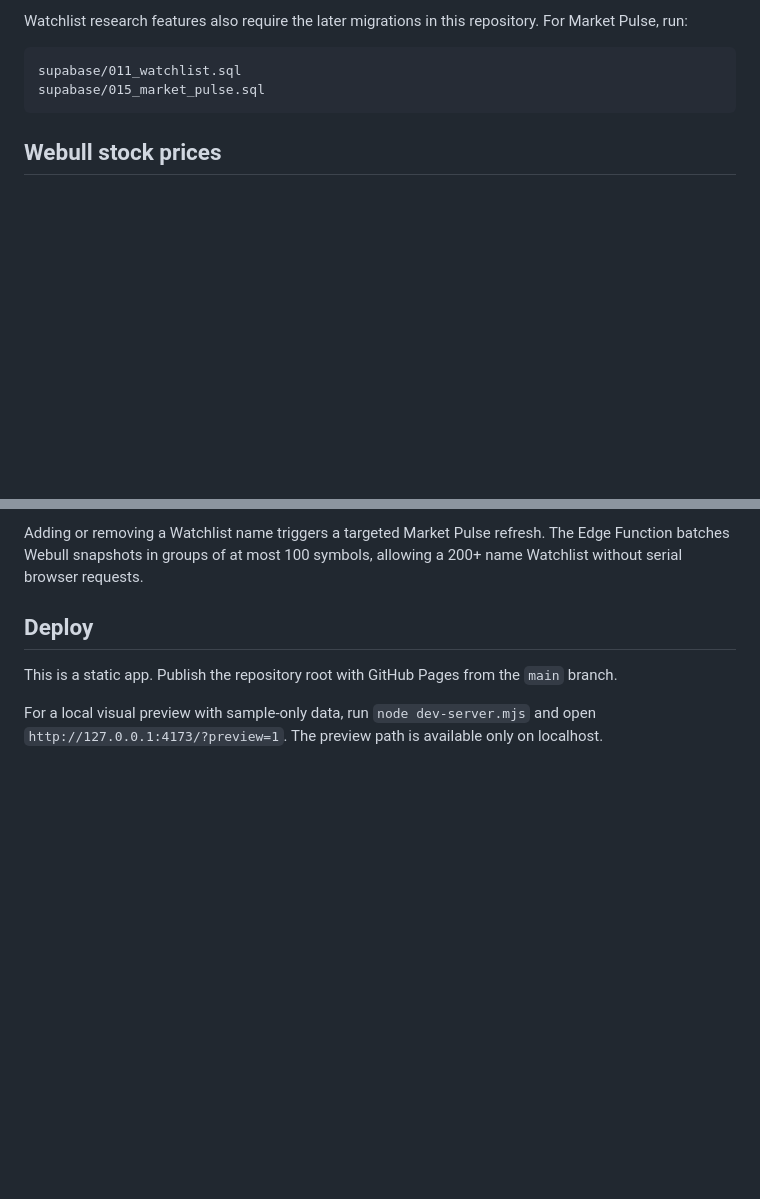
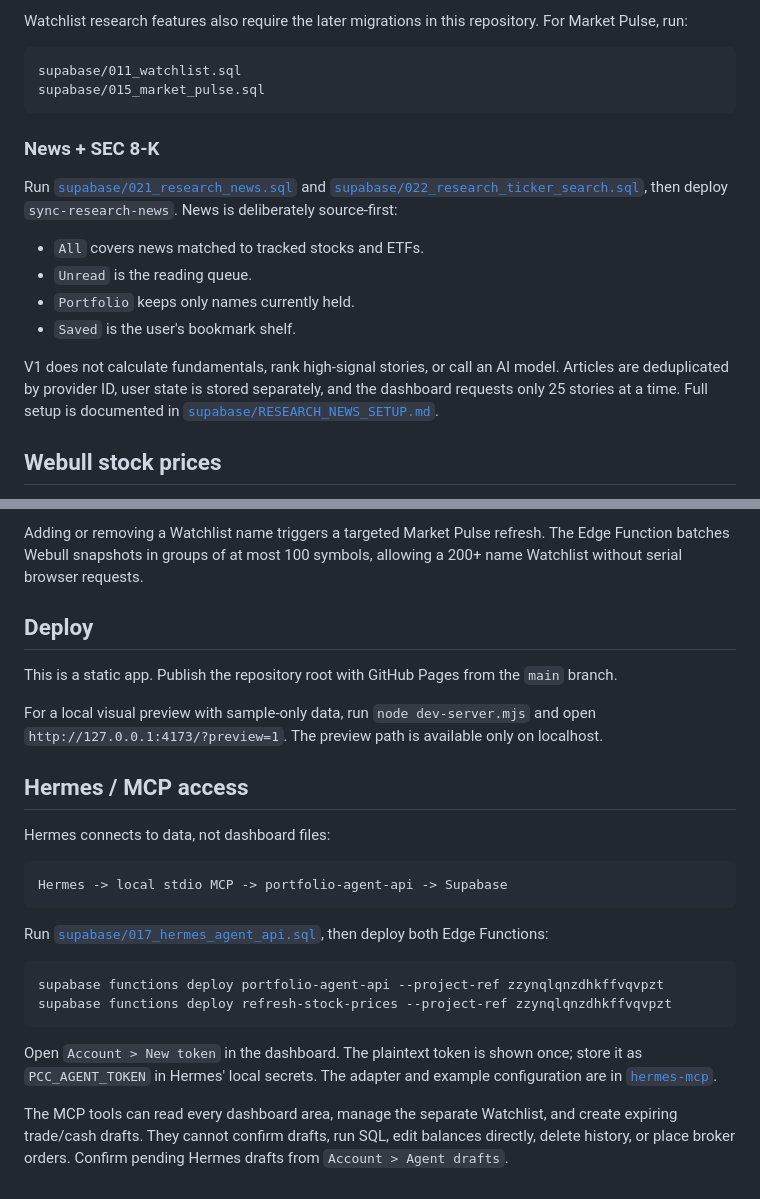
Before and after one commit to cutiebunny2811/portfolio-command-center, a Markdown page: README.md, 2 parts joined by grey strips. Drawn GitHub-style; blank space fills up the shorter version.

Commit message:
Update News integration documentation

````diff
--- a/README.md
+++ b/README.md
@@ -27,6 +27,23 @@ Watchlist research features also require the later migrations in this repository
 supabase/011_watchlist.sql
 supabase/015_market_pulse.sql
 ```
+
+### News + SEC 8-K
+
+Run [`supabase/021_research_news.sql`](supabase/021_research_news.sql) and
+[`supabase/022_research_ticker_search.sql`](supabase/022_research_ticker_search.sql),
+then deploy `sync-research-news`. News is deliberately source-first:
+
+- `All` covers news matched to tracked stocks and ETFs.
+- `Unread` is the reading queue.
+- `Portfolio` keeps only names currently held.
+- `Saved` is the user's bookmark shelf.
+
+V1 does not calculate fundamentals, rank high-signal stories, or call an AI
+model. Articles are deduplicated by provider ID, user state is stored
+separately, and the dashboard requests only 25 stories at a time. Full setup is
+documented in
+[`supabase/RESEARCH_NEWS_SETUP.md`](supabase/RESEARCH_NEWS_SETUP.md).
 
 ## Webull stock prices
 
@@ -70,3 +87,28 @@ Adding or removing a Watchlist name triggers a targeted Market Pulse refresh. Th
 This is a static app. Publish the repository root with GitHub Pages from the `main` branch.
 
 For a local visual preview with sample-only data, run `node dev-server.mjs` and open `http://127.0.0.1:4173/?preview=1`. The preview path is available only on localhost.
+
+## Hermes / MCP access
+
+Hermes connects to data, not dashboard files:
+
+```text
+Hermes -> local stdio MCP -> portfolio-agent-api -> Supabase
+```
+
+Run [`supabase/017_hermes_agent_api.sql`](supabase/017_hermes_agent_api.sql),
+then deploy both Edge Functions:
+
+```bash
+supabase functions deploy portfolio-agent-api --project-ref zzynqlqnzdhkffvqvpzt
+supabase functions deploy refresh-stock-prices --project-ref zzynqlqnzdhkffvqvpzt
+```
+
+Open `Account > New token` in the dashboard. The plaintext token is shown once;
+store it as `PCC_AGENT_TOKEN` in Hermes' local secrets. The adapter and example
+configuration are in [`hermes-mcp`](hermes-mcp).
+
+The MCP tools can read every dashboard area, manage the separate Watchlist, and
+create expiring trade/cash drafts. They cannot confirm drafts, run SQL, edit
+balances directly, delete history, or place broker orders. Confirm pending
+Hermes drafts from `Account > Agent drafts`.
````
